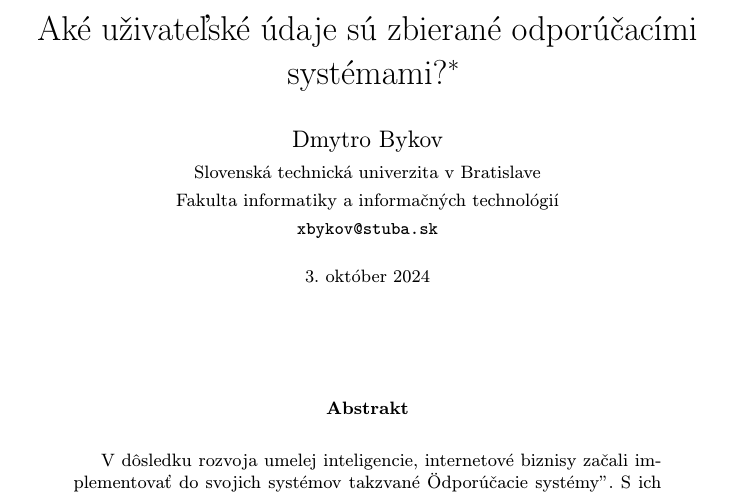
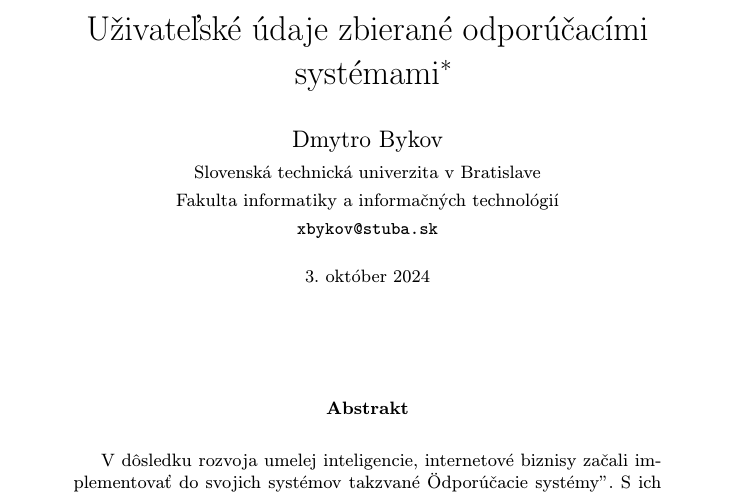
Before and after one commit to dbykovJ/136172_2024_mip, a LaTeX paper (136172.tex): part of page 1 of 2, cut so that both start at the same text. Compiled offline with pdfLaTeX.

Commit message:
Zmena nazvu suborov, zmena nazvu clanku z otazky na oznamovaciu vetu

```diff
--- a/172136.tex
+++ b/136172.tex
@@ -14,7 +14,7 @@
 
 \pagestyle{headings}
 
-\title{Aké uživateľské údaje sú zbierané odporúčacími systémami?\thanks{Semestrálny projekt v predmete Metódy inžinierskej práce, ak. rok 2024/25, vedenie: Richard Marko}} % meno a priezvisko vyučujúceho na cvičeniach
+\title{Uživateľské údaje zbierané odporúčacími systémami\thanks{Semestrálny projekt v predmete Metódy inžinierskej práce, ak. rok 2024/25, vedenie: Richard Marko}} % meno a priezvisko vyučujúceho na cvičeniach
 
 \author{Dmytro Bykov\\[2pt]
 	{\small Slovenská technická univerzita v Bratislave}\\
```
Also changed, not shown: 136172.pdf (added), 172136.pdf (deleted), progres_mip.pdf (added), 2 other files.
